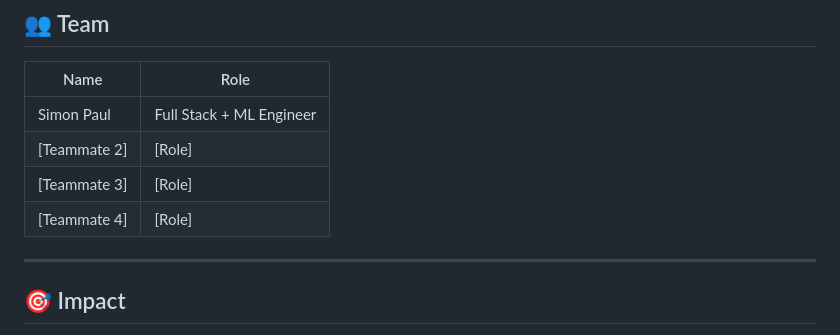
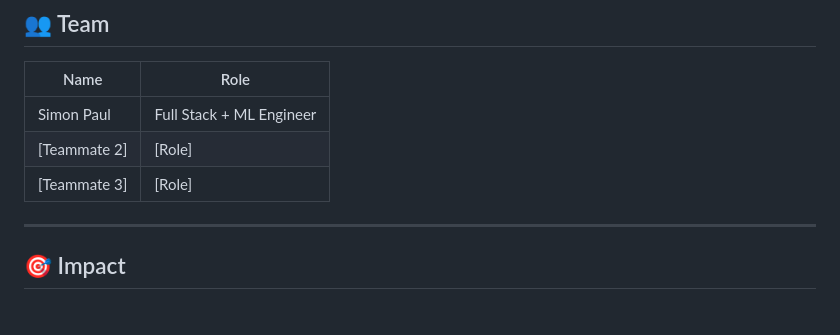
Before and after one commit to SimonPaul-0/shieldpay, a Markdown page: README.md, the part around the change. Rendered like a GitHub page.

Commit message:
Remove teammate 4 from the README
Removed a teammate entry from the team list.

```diff
--- a/README.md
+++ b/README.md
@@ -201,7 +201,6 @@ shieldpay/
 | Simon Paul | Full Stack + ML Engineer |
 | [Teammate 2] | [Role] |
 | [Teammate 3] | [Role] |
-| [Teammate 4] | [Role] |
 
 ---
 
```
